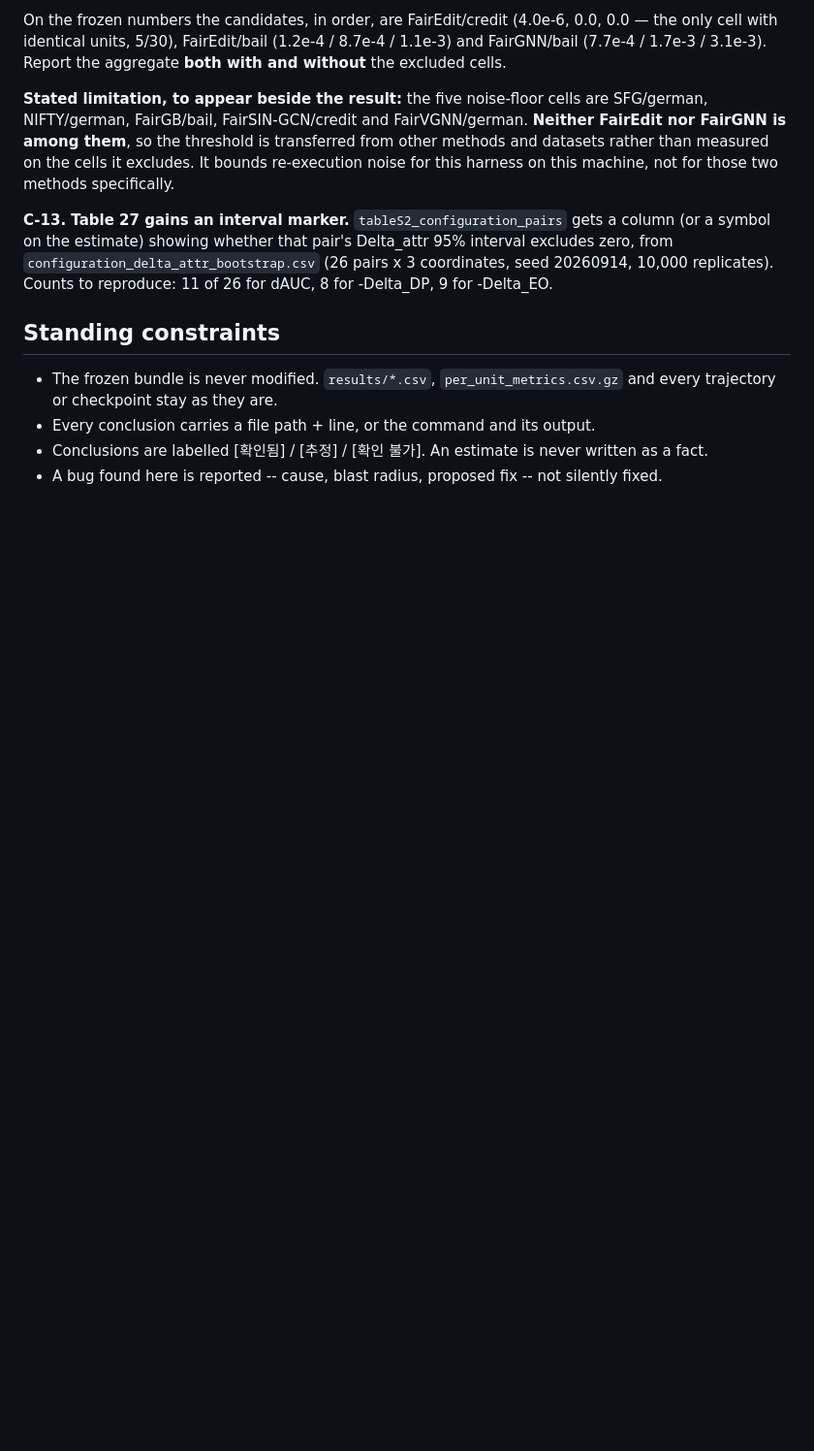
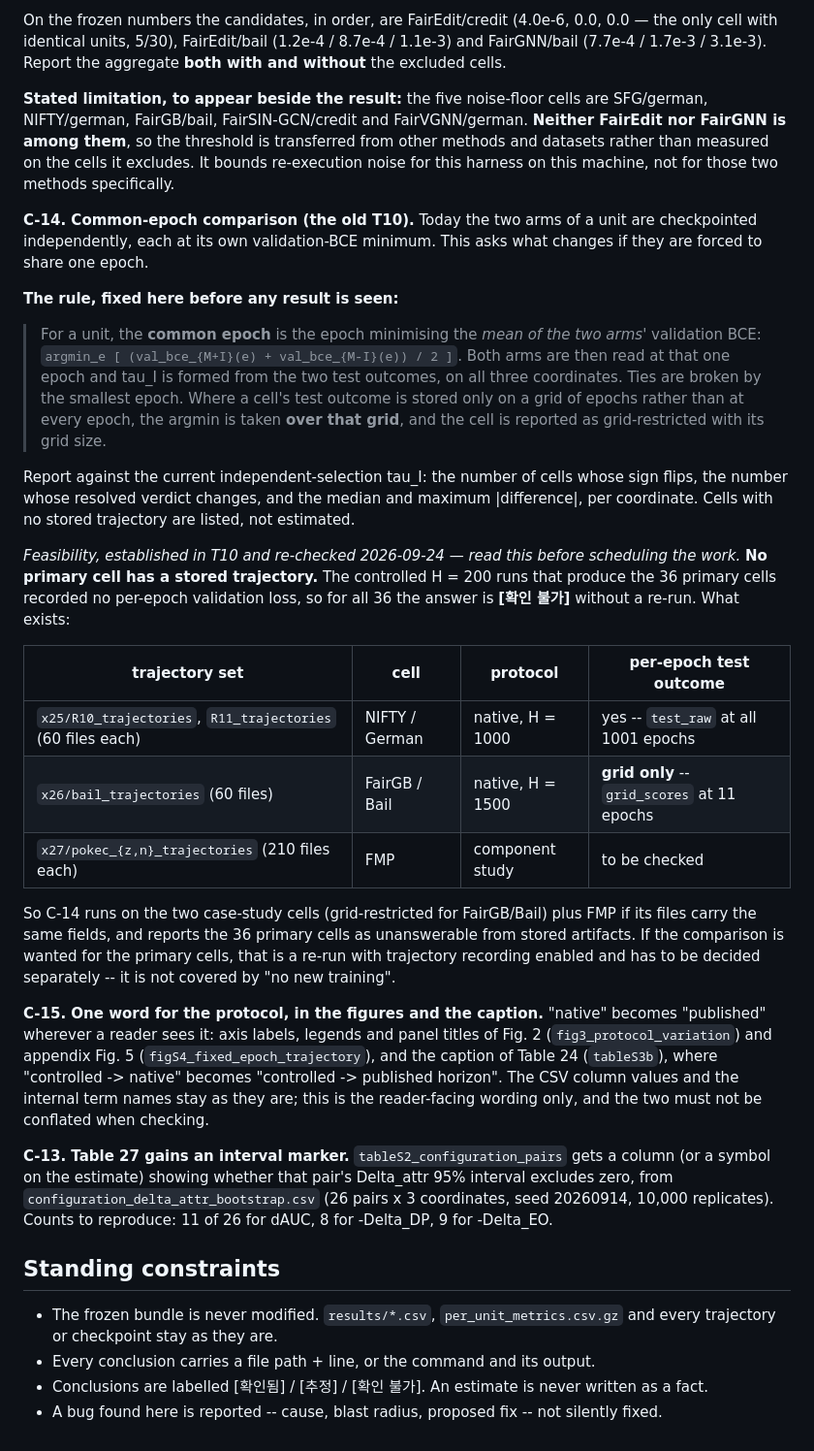
Before and after one commit to sybeam27/FairGNN-Eval, a Markdown page: results/phase0_audit/STEP_C_PLAN.md, the part around one of its changes. Shown at 97% size. Rendered like a GitHub page; blank space fills up the shorter version.

Commit message:
2026-09-26

```diff
--- a/results/phase0_audit/STEP_C_PLAN.md
+++ b/results/phase0_audit/STEP_C_PLAN.md
@@ -137,6 +147,46 @@ FairGNN is among them**, so the threshold is transferred from other methods and
 than measured on the cells it excludes. It bounds re-execution noise for this harness on this
 machine, not for those two methods specifically.
 
+**C-14. Common-epoch comparison (the old T10).** Today the two arms of a unit are checkpointed
+independently, each at its own validation-BCE minimum. This asks what changes if they are forced
+to share one epoch.
+
+**The rule, fixed here before any result is seen:**
+
+> For a unit, the **common epoch** is the epoch minimising the *mean of the two arms'* validation
+> BCE: `argmin_e [ (val_bce_{M+I}(e) + val_bce_{M-I}(e)) / 2 ]`. Both arms are then read at
+> that one epoch and tau_I is formed from the two test outcomes, on all three coordinates. Ties are
+> broken by the smallest epoch. Where a cell's test outcome is stored only on a grid of epochs
+> rather than at every epoch, the argmin is taken **over that grid**, and the cell is reported as
+> grid-restricted with its grid size.
+
+Report against the current independent-selection tau_I: the number of cells whose sign flips, the
+number whose resolved verdict changes, and the median and maximum |difference|, per coordinate.
+Cells with no stored trajectory are listed, not estimated.
+
+*Feasibility, established in T10 and re-checked 2026-09-24 — read this before scheduling the work.*
+**No primary cell has a stored trajectory.** The controlled H = 200 runs that produce the 36 primary
+cells recorded no per-epoch validation loss, so for all 36 the answer is **[확인 불가]** without a
+re-run. What exists:
+
+| trajectory set | cell | protocol | per-epoch test outcome |
+|---|---|---|---|
+| `x25/R10_trajectories`, `R11_trajectories` (60 files each) | NIFTY / German | native, H = 1000 | yes -- `test_raw` at all 1001 epochs |
+| `x26/bail_trajectories` (60 files) | FairGB / Bail | native, H = 1500 | **grid only** -- `grid_scores` at 11 epochs |
+| `x27/pokec_{z,n}_trajectories` (210 files each) | FMP | component study | to be checked |
+
+So C-14 runs on the two case-study cells (grid-restricted for FairGB/Bail) plus FMP if its files
+carry the same fields, and reports the 36 primary cells as unanswerable from stored artifacts. If
+the comparison is wanted for the primary cells, that is a re-run with trajectory recording enabled
+and has to be decided separately -- it is not covered by "no new training".
+
+**C-15. One word for the protocol, in the figures and the caption.** "native" becomes "published"
+wherever a reader sees it: axis labels, legends and panel titles of Fig. 2
+(`fig3_protocol_variation`) and appendix Fig. 5 (`figS4_fixed_epoch_trajectory`), and the caption of
+Table 24 (`tableS3b`), where "controlled -> native" becomes "controlled -> published horizon". The
+CSV column values and the internal term names stay as they are; this is the reader-facing wording
+only, and the two must not be conflated when checking.
+
 **C-13. Table 27 gains an interval marker.** `tableS2_configuration_pairs` gets a column (or a
 symbol on the estimate) showing whether that pair's Delta_attr 95% interval excludes zero, from
 `configuration_delta_attr_bootstrap.csv` (26 pairs x 3 coordinates, seed 20260914, 10,000
```
Also changed, not shown: other parts of results/phase0_audit/STEP_C_PLAN.md (+10 -0 lines).
